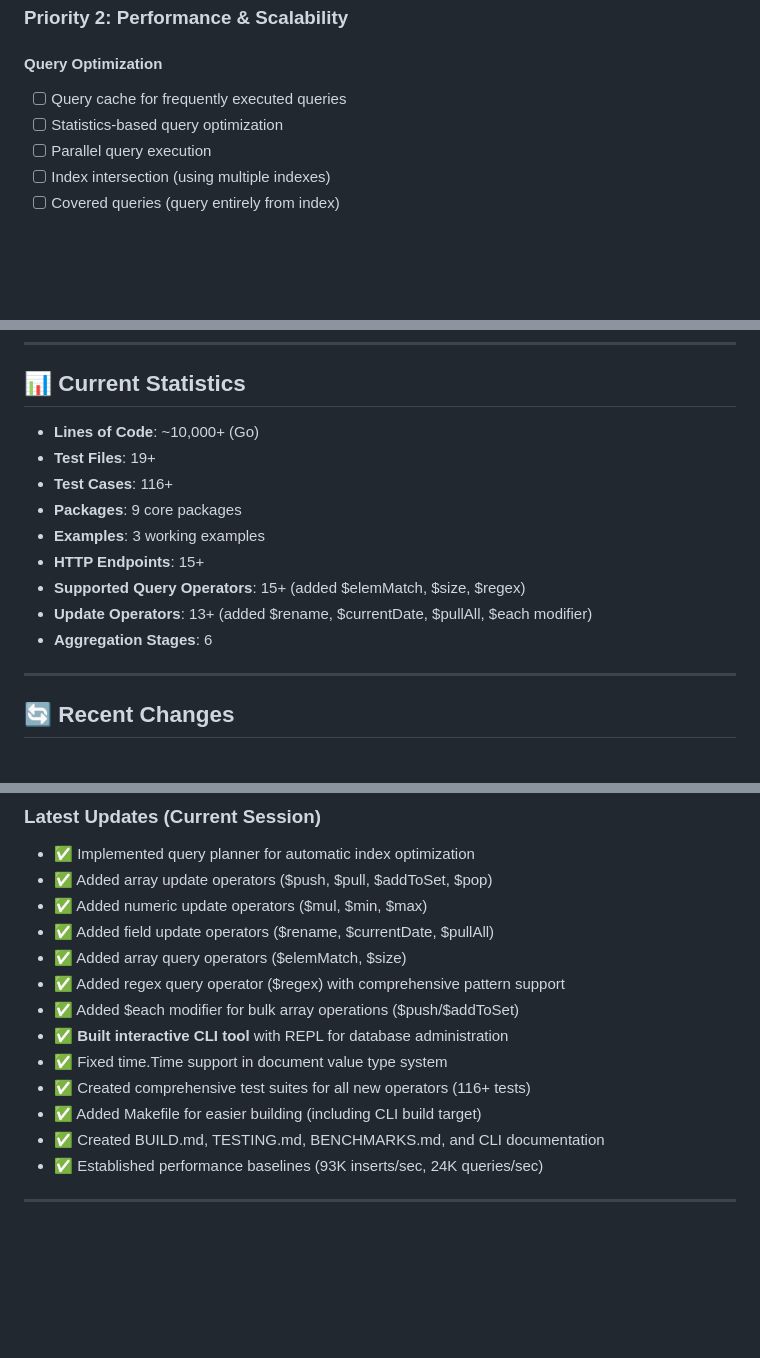
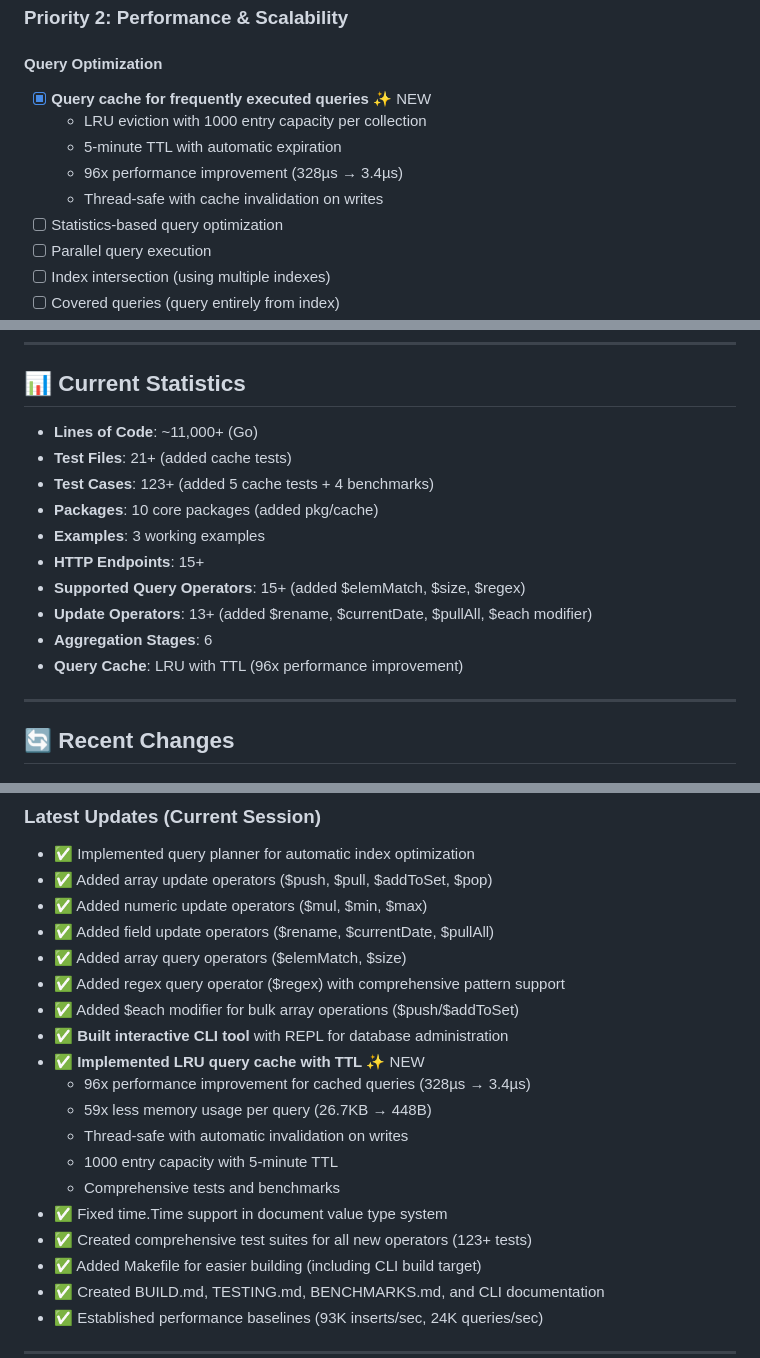
Before and after one commit to mnohosten/laura-db, a Markdown page: TODO.md, 3 parts joined by grey strips. Drawn GitHub-style; blank space fills up the shorter version.

```diff
--- a/TODO.md
+++ b/TODO.md
@@ -161,7 +161,11 @@ LauraDB is a functional MongoDB-like document database with most core features i
 ### Priority 2: Performance & Scalability
 
 #### Query Optimization
-- [ ] Query cache for frequently executed queries
+- [x] **Query cache for frequently executed queries** ✨ NEW
+  - LRU eviction with 1000 entry capacity per collection
+  - 5-minute TTL with automatic expiration
+  - 96x performance improvement (328µs → 3.4µs)
+  - Thread-safe with cache invalidation on writes
 - [ ] Statistics-based query optimization
 - [ ] Parallel query execution
 - [ ] Index intersection (using multiple indexes)
@@ -323,15 +327,16 @@ LauraDB is a functional MongoDB-like document database with most core features i
 
 ## 📊 Current Statistics
 
-- **Lines of Code**: ~10,000+ (Go)
-- **Test Files**: 19+
-- **Test Cases**: 116+
-- **Packages**: 9 core packages
+- **Lines of Code**: ~11,000+ (Go)
+- **Test Files**: 21+ (added cache tests)
+- **Test Cases**: 123+ (added 5 cache tests + 4 benchmarks)
+- **Packages**: 10 core packages (added pkg/cache)
 - **Examples**: 3 working examples
 - **HTTP Endpoints**: 15+
 - **Supported Query Operators**: 15+ (added $elemMatch, $size, $regex)
 - **Update Operators**: 13+ (added $rename, $currentDate, $pullAll, $each modifier)
 - **Aggregation Stages**: 6
+- **Query Cache**: LRU with TTL (96x performance improvement)
 
 ---
 
@@ -346,8 +351,14 @@ LauraDB is a functional MongoDB-like document database with most core features i
 - ✅ Added regex query operator ($regex) with comprehensive pattern support
 - ✅ Added $each modifier for bulk array operations ($push/$addToSet)
 - ✅ **Built interactive CLI tool** with REPL for database administration
+- ✅ **Implemented LRU query cache with TTL** ✨ NEW
+  - 96x performance improvement for cached queries (328µs → 3.4µs)
+  - 59x less memory usage per query (26.7KB → 448B)
+  - Thread-safe with automatic invalidation on writes
+  - 1000 entry capacity with 5-minute TTL
+  - Comprehensive tests and benchmarks
 - ✅ Fixed time.Time support in document value type system
-- ✅ Created comprehensive test suites for all new operators (116+ tests)
+- ✅ Created comprehensive test suites for all new operators (123+ tests)
 - ✅ Added Makefile for easier building (including CLI build target)
 - ✅ Created BUILD.md, TESTING.md, BENCHMARKS.md, and CLI documentation
 - ✅ Established performance baselines (93K inserts/sec, 24K queries/sec)
```
Also changed, not shown: other parts of TODO.md (+3 -1 lines), README.md (+13 -4 lines).
